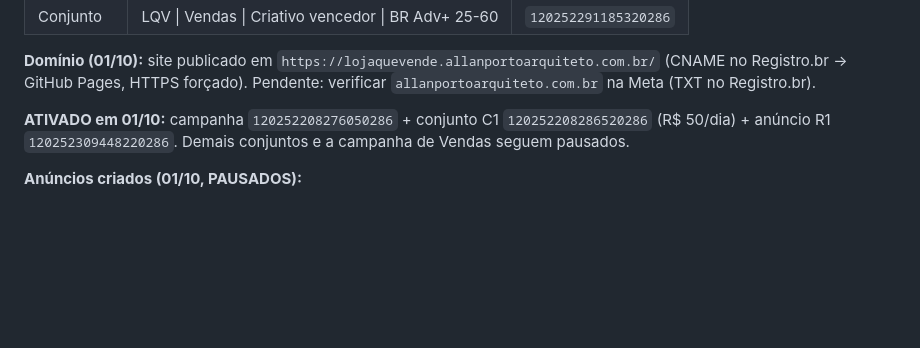
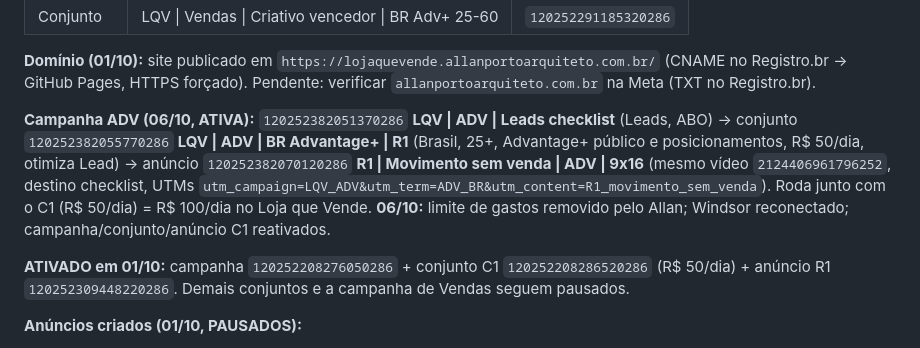
Before and after one commit to allanportopontess/lojaquevende, a Markdown page: meta-ads/campanha.md, the part around the change. Drawn GitHub-style; blank space fills up the shorter version.

Commit message:
Campanha LQV | ADV com o R1 (Advantage+ público e posicionamentos)
Co-Authored-By: Claude Opus 5.5 <noreply@anthropic.com>
Claude-Session: https://claude.ai/code/session_01KcFh79MTyFTv5wgDkiUbTf

```diff
--- a/meta-ads/campanha.md
+++ b/meta-ads/campanha.md
@@ -24,6 +24,9 @@ Criado via API em 25/09/2026, revisado em 30/09/2026 (curso a R$ 97). **Tudo PAU
 | Conjunto | LQV \| Vendas \| Criativo vencedor \| BR Adv+ 25-60 | `120252291185320286` |
 
 **Domínio (01/10):** site publicado em `https://lojaquevende.allanportoarquiteto.com.br/` (CNAME no Registro.br → GitHub Pages, HTTPS forçado). Pendente: verificar `allanportoarquiteto.com.br` na Meta (TXT no Registro.br).
+
+**Campanha ADV (06/10, ATIVA):** `120252382051370286` **LQV | ADV | Leads checklist** (Leads, ABO) → conjunto `120252382055770286` **LQV | ADV | BR Advantage+ | R1** (Brasil, 25+, Advantage+ público e posicionamentos, R$ 50/dia, otimiza Lead) → anúncio `120252382070120286` **R1 | Movimento sem venda | ADV | 9x16** (mesmo vídeo `2124406961796252`, destino checklist, UTMs `utm_campaign=LQV_ADV&utm_term=ADV_BR&utm_content=R1_movimento_sem_venda`). Roda junto com o C1 (R$ 50/dia) = R$ 100/dia no Loja que Vende.
+**06/10:** limite de gastos removido pelo Allan; Windsor reconectado; campanha/conjunto/anúncio C1 reativados.
 
 **ATIVADO em 01/10:** campanha `120252208276050286` + conjunto C1 `120252208286520286` (R$ 50/dia) + anúncio R1 `120252309448220286`. Demais conjuntos e a campanha de Vendas seguem pausados.
 
```
